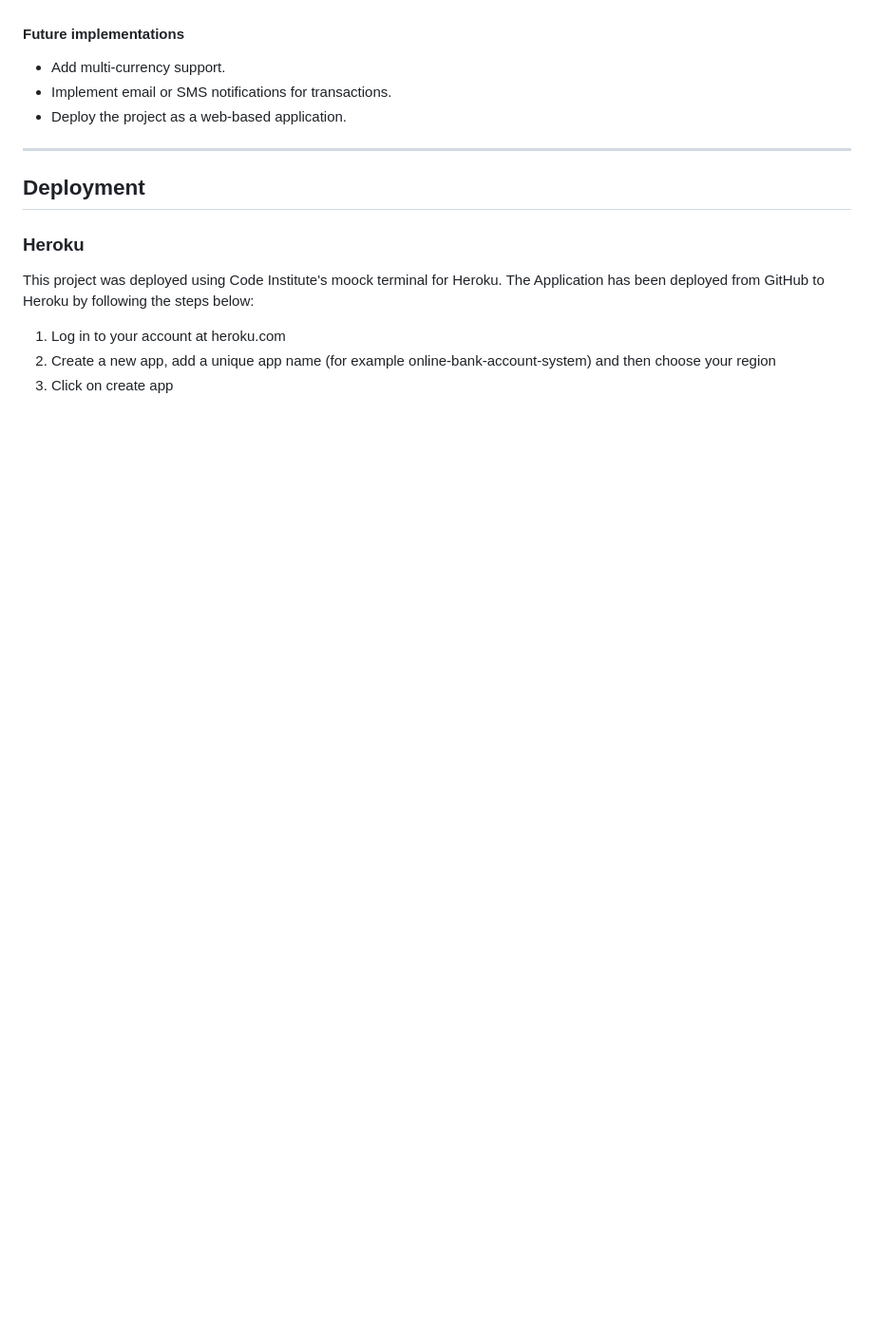
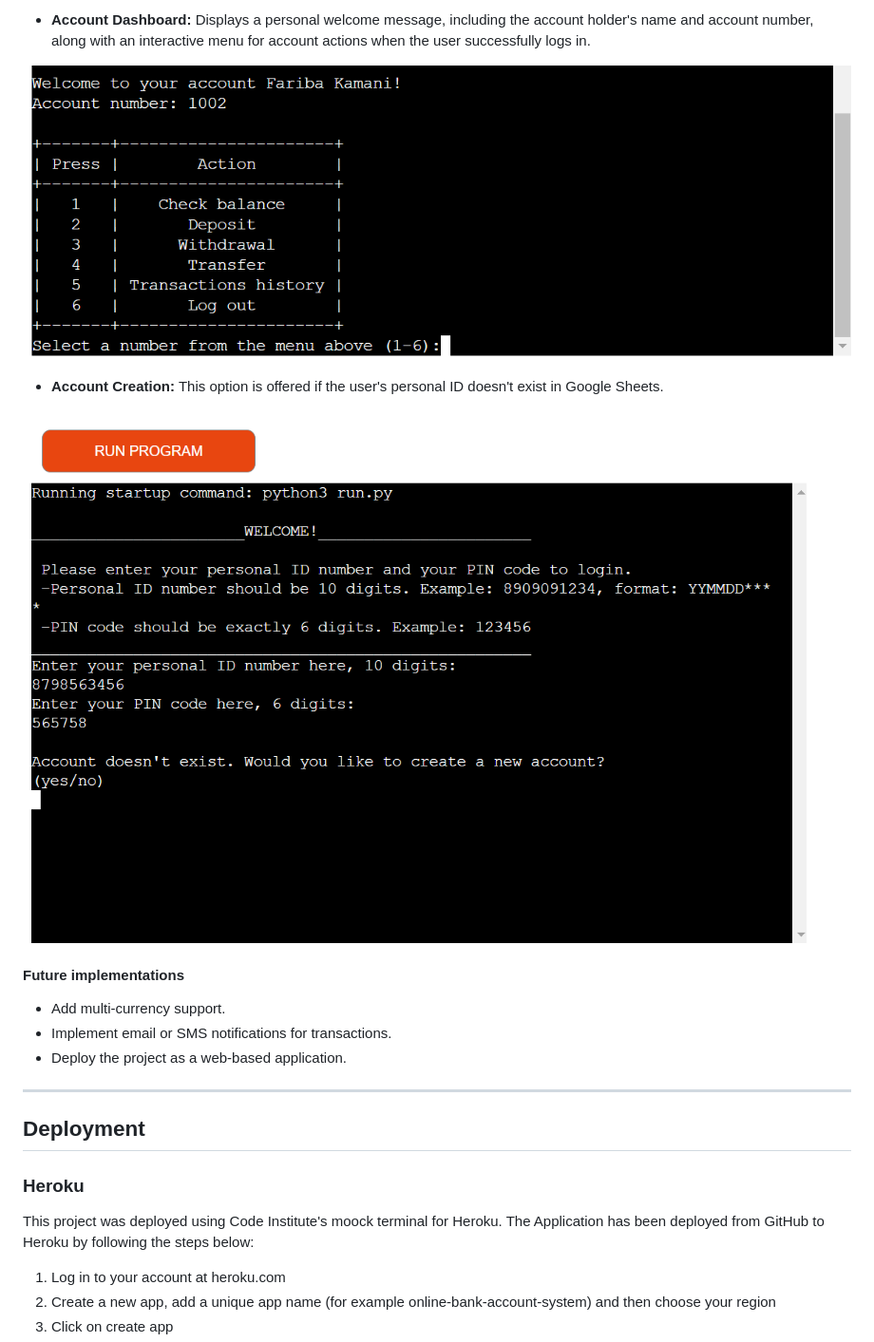
Before and after one commit to Fariba-Kamani/online-bank-account-system, a Markdown page: README.md, the part around the change printed below. Shown: that part at 95% size. Rendered like a GitHub page; pictures changed too: assets/images/account-dashboard.png (added), assets/images/account-exist-validation.png (added); blank space fills up the shorter version.

Commit message:
Add content to README features

```diff
--- a/README.md
+++ b/README.md
@@ -133,3 +157,15 @@ Python
+* **Account Dashboard:** <a id="account-dashboard"></a>Displays a personal welcome message, including the account holder's name and account number, along with an interactive menu for account actions when the user successfully logs in.
+
+![Account dashboard](assets/images/account-dashboard.png)
+
+* **Account Creation:** <a id="account-creation"></a>This option is offered if the user's personal ID doesn't exist in Google Sheets.
+
+![Account existence validation](assets/images/account-exist-validation.png)
+
+
+
+
+
 #### Future implementations
 
  * Add multi-currency support.
```
Also changed, not shown: other parts of README.md (+24 -0 lines), assets/images/login-input-error-handling-2.png (added), assets/images/login-inputs-error-handling-1.png (added), assets/images/personal-id-pin-code-login.png (added), assets/images/pin-code-error-handling.png (added).
